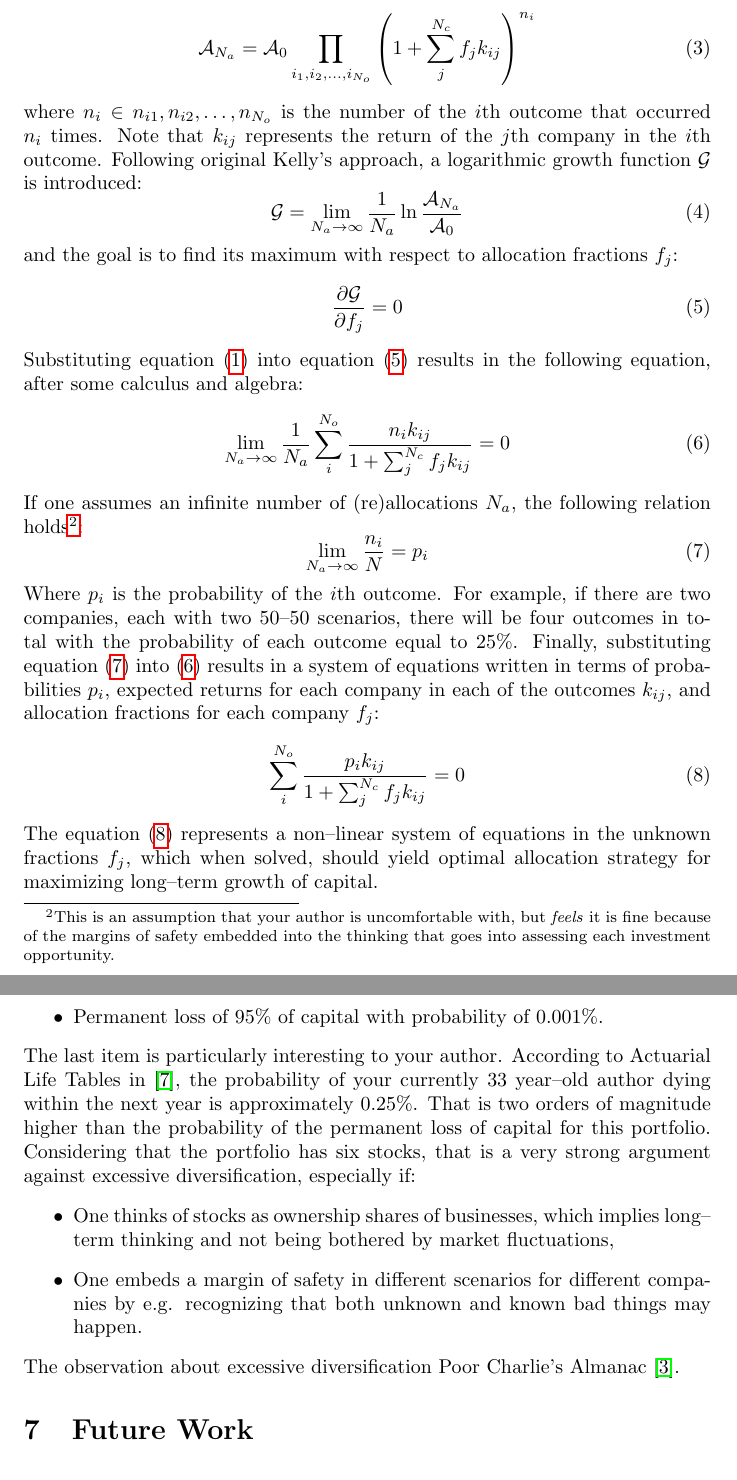
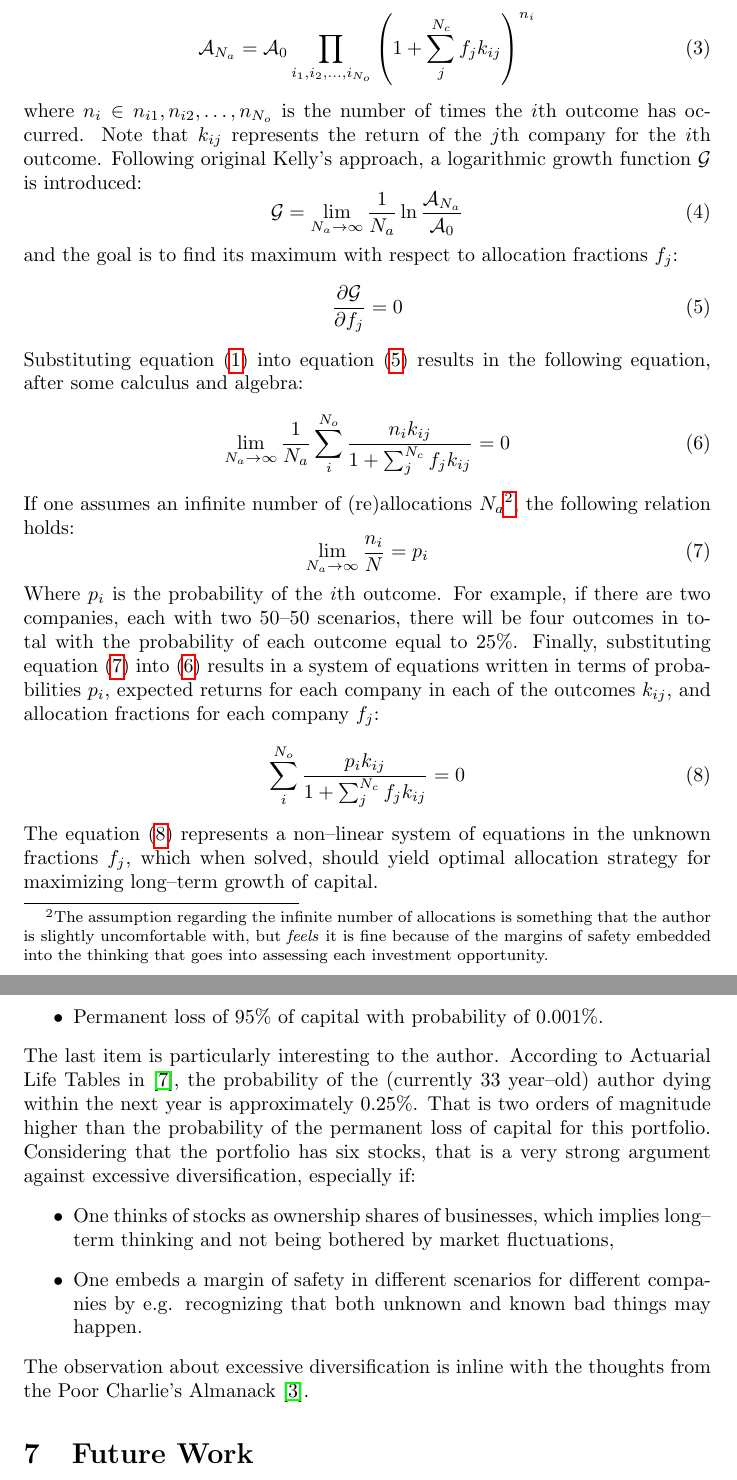
Before and after one commit to jingmouren/gitlab_in-silico-public_charlie, a LaTeX document (doc/paper.tex): two parts of pages 4 and 7 of 8, joined at a grey line, cut so that both start at the same text. Compiled offline with pdfLaTeX.

Commit message:
Address paper review comments

```diff
--- a/doc/paper.tex
+++ b/doc/paper.tex
@@ -175,10 +175,10 @@ succession, the equation~\eqref{eq:1} can be written as follows:
     \left( 1 + \sum_{j}^{N_c} f_j k_{ij} \right)^{n_i}
 \end{equation}
 
-\noindent where $n_i \in {n_{i1}, n_{i2}, \hdots, n_{N_o}} $ is the number of
-the $i$th outcome that occurred $n_i$ times. Note that $k_{ij}$ represents the
-return of the $j$th company in the $i$th outcome. Following original Kelly's
-approach, a logarithmic growth function $\mathcal{G}$ is introduced:
+\noindent where $n_i \in {n_{i1}, n_{i2}, \hdots, n_{N_o}}$ is the number of
+times the $i$th outcome has occurred. Note that $k_{ij}$ represents the return
+of the $j$th company for the $i$th outcome. Following original Kelly's approach,
+a logarithmic growth function $\mathcal{G}$ is introduced:
 \begin{equation}
 \label{eq:4}
     \mathcal{G} = \lim_{N_a \to \infty} \frac{1}{N_a} \ln
@@ -200,11 +200,11 @@ in the following equation, after some calculus and algebra:
     \sum_{i}^{N_o} \frac{n_i k_{ij}}{1 + \sum_{j}^{N_c} f_j k_{ij}} = 0
 \end{equation}
 
-\noindent If one assumes an infinite number of (re)allocations $N_a$,
-the following relation holds\footnote{This is an assumption that your author is
-uncomfortable with, but \textit{feels} it is fine because of the margins of
-safety embedded into the thinking that goes into assessing each investment
-opportunity.}:
+\noindent If one assumes an infinite number of (re)allocations
+$N_a$\footnote{The assumption regarding the infinite number of allocations is
+something that the author is slightly uncomfortable with, but \textit{feels} it
+is fine because of the margins of safety embedded into the thinking that goes
+into assessing each investment opportunity.}, the following relation holds:
 \begin{equation}
 \label{eq:7}
     \lim_{N_a \to \infty} \frac{n_i}{N} = p_i
@@ -394,12 +394,12 @@ statistics on the portfolio, namely:
     \item Permanent loss of 95\% of capital with probability of 0.001\%.
 \end{itemize}
 
-\noindent The last item is particularly interesting to your author. According to
-Actuarial Life Tables in~\cite{lifeTables}, the probability of your currently 33
-year--old author dying within the next year is approximately 0.25\%. That is two
-orders of magnitude higher than the probability of the permanent loss of capital
-for this portfolio. Considering that the portfolio has six stocks, that is a
-very strong argument against excessive diversification, especially if:
+\noindent The last item is particularly interesting to the author. According to
+Actuarial Life Tables in~\cite{lifeTables}, the probability of the (currently 33
+year--old) author dying within the next year is approximately 0.25\%. That is
+two orders of magnitude higher than the probability of the permanent loss of
+capital for this portfolio. Considering that the portfolio has six stocks, that
+is a very strong argument against excessive diversification, especially if:
 \begin{itemize}
     \item One thinks of stocks as ownership shares of businesses, which implies
     long--term thinking and not being bothered by market fluctuations,
@@ -408,8 +408,8 @@ very strong argument against excessive diversification, especially if:
     happen.
 \end{itemize}
 
-\noindent The observation about excessive diversification Poor Charlie's
-Almanac~\cite{almanack}.
+\noindent The observation about excessive diversification is inline with the
+thoughts from the Poor Charlie's Almanack~\cite{almanack}.
 
 \section{Future Work}
 \label{sec:futureWork}
```
Also changed, not shown: doc/paper.pdf, doc/paper.tex (18 more changed lines).
